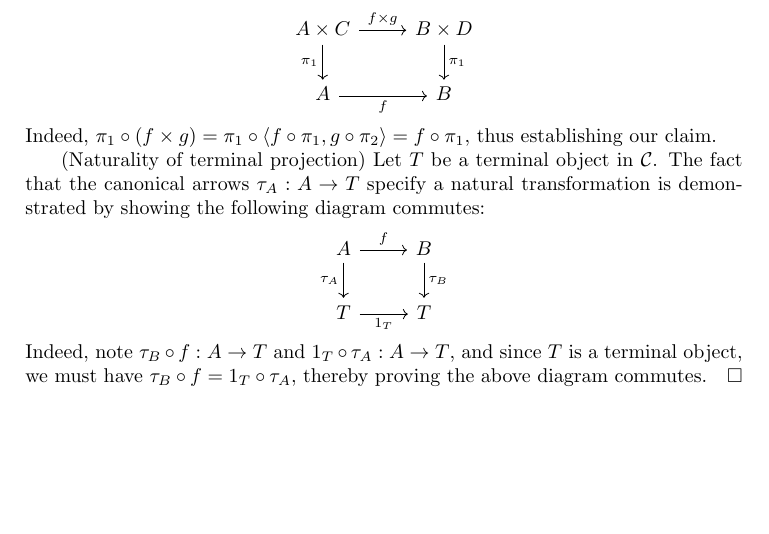
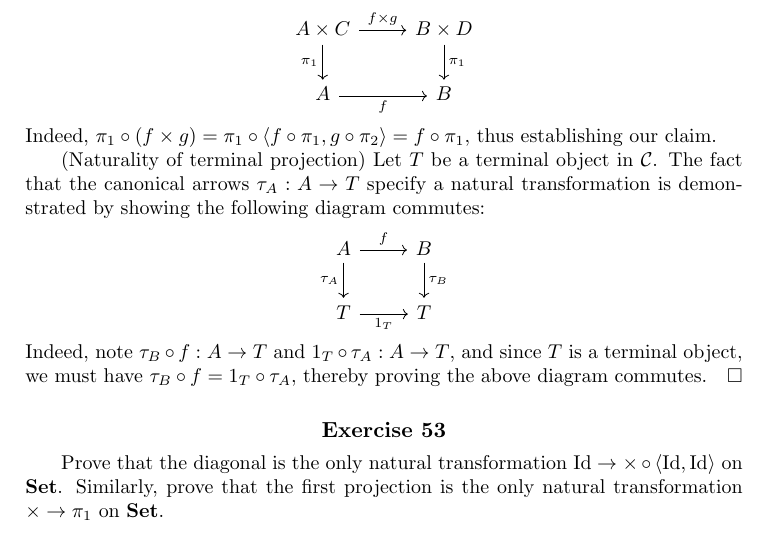
Before and after one commit to vishallama/categories-and-categorical-logic, a LaTeX thesis (main.tex): part of page 34 of 34, cut so that both start at the same text, the shorter picture padded with empty space. Compiled offline with pdfLaTeX.

Commit message:
State Exercise (53)

```diff
--- a/main.tex
+++ b/main.tex
@@ -2221,4 +2221,11 @@ isomorphism}}:
     \tau_A$, thereby proving the above diagram commutes.
 \end{solution}
 
+\begin{Exercise}
+    Prove that the diagonal is the only natural transformation $\opn{Id} \to
+    \times \circ \langle \opn{Id}, \opn{Id} \rangle$ on $\catname{Set}$.
+    Similarly, prove that the first projection is the only natural
+    transformation $\times \to \pi_1$ on $\catname{Set}$.
+\end{Exercise}
+
 \end{document}
```
Also changed, not shown: main.pdf.
